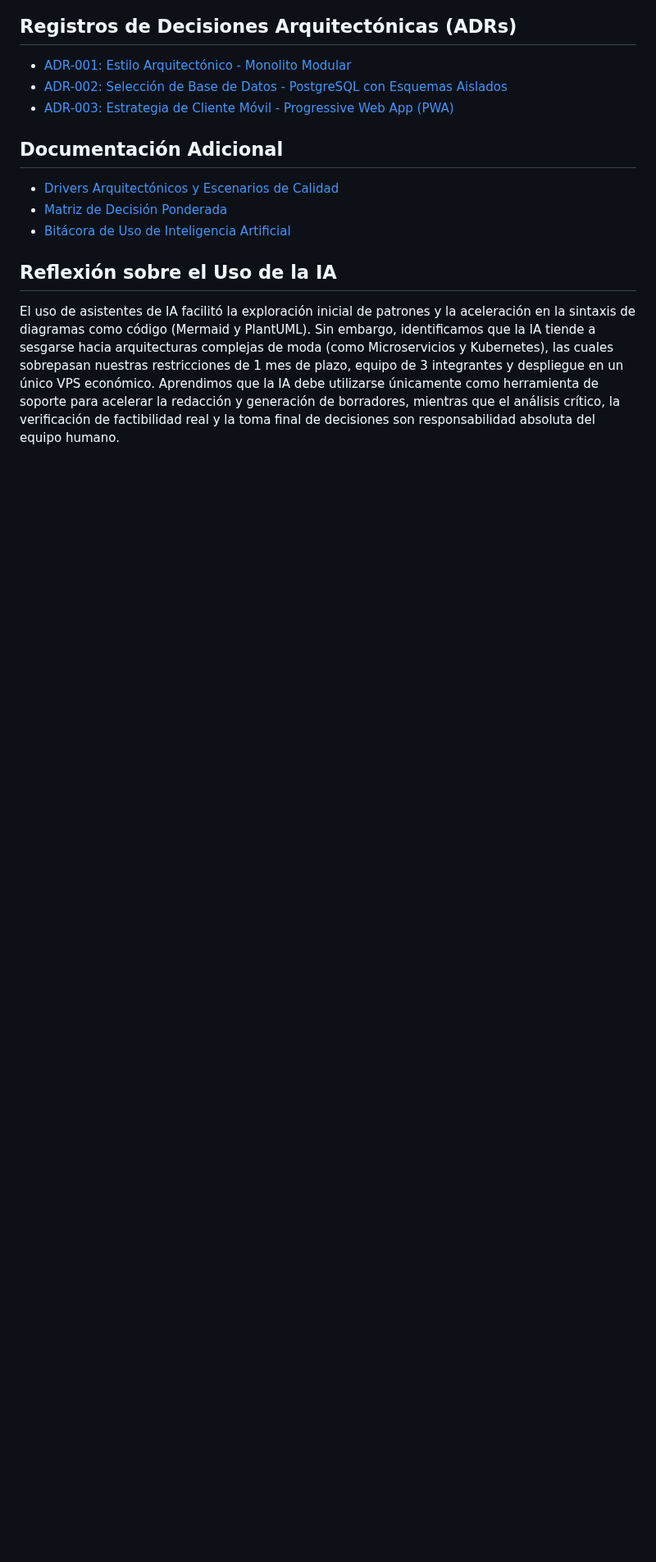
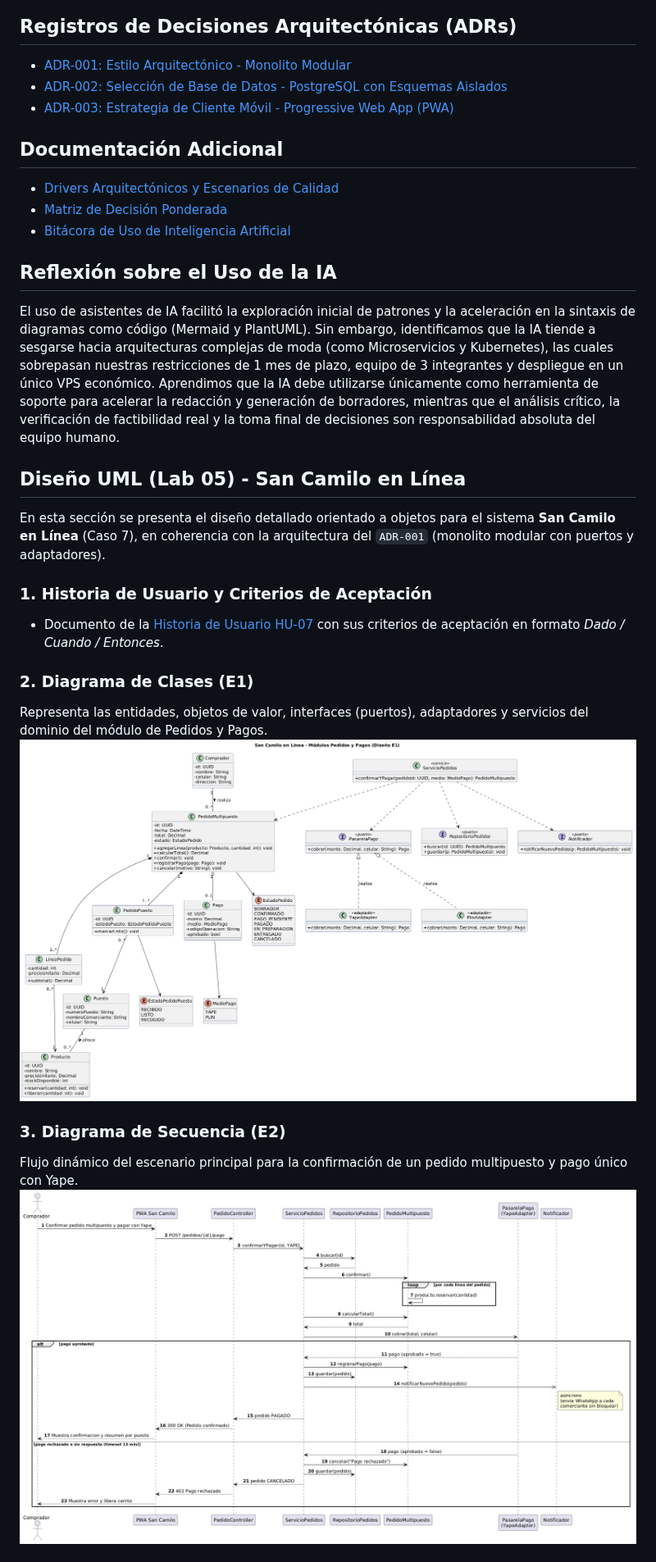
Before and after one commit to JhonCuyo/cs-2026b-lab04-grupo07, a Markdown page: README.md, the part around one of its changes. Shown at 82% size. GitHub-like rendering; pictures changed too: img/clases.png; blank space fills up the shorter version.

Commit message:
E8: readme

```diff
--- a/README.md
+++ b/README.md
@@ -90,3 +90,19 @@ flowchart TB
 
 ## Reflexión sobre el Uso de la IA
 El uso de asistentes de IA facilitó la exploración inicial de patrones y la aceleración en la sintaxis de diagramas como código (Mermaid y PlantUML). Sin embargo, identificamos que la IA tiende a sesgarse hacia arquitecturas complejas de moda (como Microservicios y Kubernetes), las cuales sobrepasan nuestras restricciones de 1 mes de plazo, equipo de 3 integrantes y despliegue en un único VPS económico. Aprendimos que la IA debe utilizarse únicamente como herramienta de soporte para acelerar la redacción y generación de borradores, mientras que el análisis crítico, la verificación de factibilidad real y la toma final de decisiones son responsabilidad absoluta del equipo humano.
+
+## Diseño UML (Lab 05) - San Camilo en Línea
+
+En esta sección se presenta el diseño detallado orientado a objetos para el sistema **San Camilo en Línea** (Caso 7), en coherencia con la arquitectura del `ADR-001` (monolito modular con puertos y adaptadores).
+
+### 1. Historia de Usuario y Criterios de Aceptación
+* Documento de la [Historia de Usuario HU-07](docs/design/historia.md) con sus criterios de aceptación en formato *Dado / Cuando / Entonces*.
+
+### 2. Diagrama de Clases (E1)
+Representa las entidades, objetos de valor, interfaces (puertos), adaptadores y servicios del dominio del módulo de Pedidos y Pagos.
+![Diagrama de Clases](img/clases.png)
+
+### 3. Diagrama de Secuencia (E2)
+Flujo dinámico del escenario principal para la confirmación de un pedido multipuesto y pago único con Yape.
+![Diagrama de Secuencia](img/secuencia-confirmar-pagar.png)
+
```
Also changed, not shown: other parts of README.md (+43 -0 lines).
